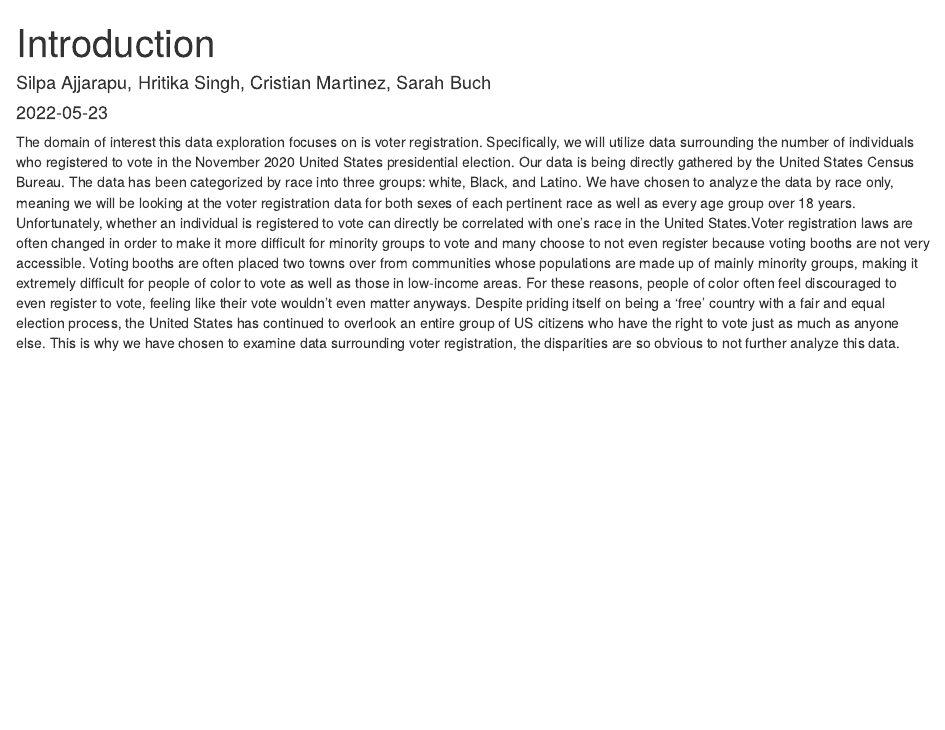
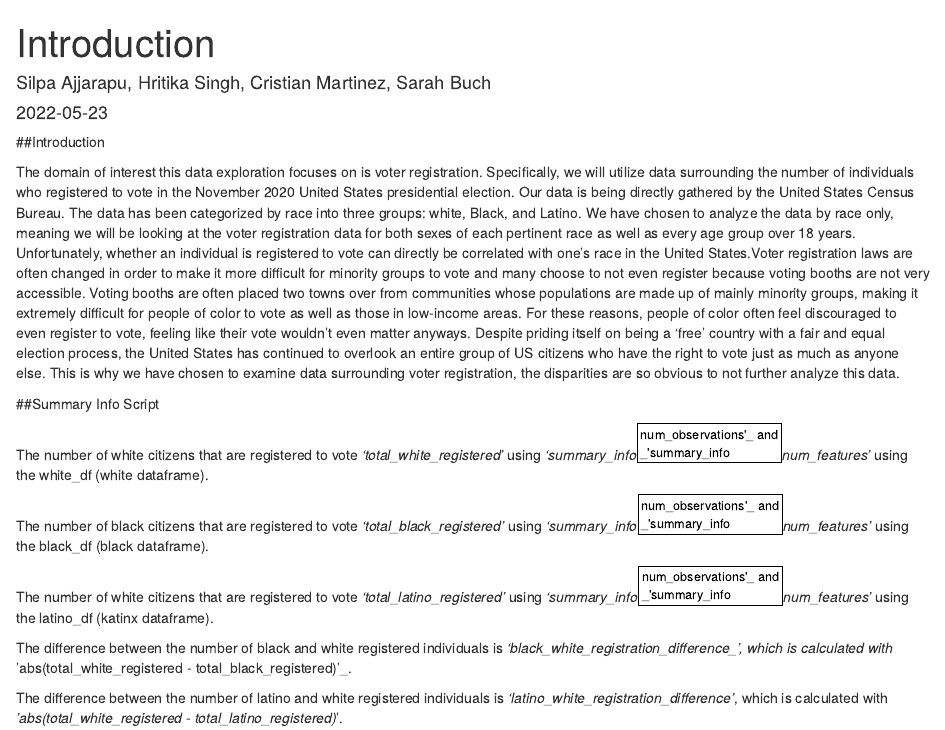
Before and after one commit to info201b-2022-spring/final-projects-cristian-4, an R Markdown document (Index.Rmd): the page in a window 1100 px wide, from its top. Rendered offline with R 4.5, knitr and Pandoc, with nearby package versions.

Commit message:
Update Index.Rmd

````diff
--- a/Index.Rmd
+++ b/Index.Rmd
@@ -8,5 +8,18 @@ output: html_document
 ```{r setup, include=FALSE}
 knitr::opts_chunk$set(echo = TRUE)
 ```
+##Introduction
 
 The domain of interest this data exploration focuses on is voter registration. Specifically, we will utilize data surrounding the number of individuals who registered to vote in the November 2020 United States presidential election. Our data is being directly gathered by the United States Census Bureau. The data has been categorized by race into three groups: white, Black, and Latino. We have chosen to analyze the data by race only, meaning we will be looking at the voter registration data for both sexes of each pertinent race as well as every age group over 18 years. Unfortunately, whether an individual is registered to vote can directly be correlated with one’s race in the United States.Voter registration laws are often changed in order to make it more difficult for minority groups to vote and many choose to not even register because voting booths are not very accessible. Voting booths are often placed two towns over from communities whose populations are made up of mainly minority groups, making it extremely difficult for people of color to vote as well as those in low-income areas. For these reasons, people of color often feel discouraged to even register to vote, feeling like their vote wouldn’t even matter anyways. Despite priding itself on being a ‘free’ country with a fair and equal election process, the United States has continued to overlook an entire group of US citizens who have the right to vote just as much as anyone else. This is why we have chosen to examine data surrounding voter registration, the disparities are so obvious to not further analyze this data.
+
+##Summary Info Script
+
+The number of white citizens that are registered to vote _'total_white_registered'_ using _'summary_info$num_observations'_ and _'summary_info$num_features'_ using the white_df (white dataframe).
+
+The number of black citizens that are registered to vote _'total_black_registered'_ using _'summary_info$num_observations'_ and _'summary_info$num_features'_ using the black_df (black dataframe).
+
+The number of white citizens that are registered to vote _'total_latino_registered'_ using _'summary_info$num_observations'_ and _'summary_info$num_features'_ using the latino_df (katinx dataframe).
+
+The difference between the number of black and white registered individuals is _'black_white_registration_difference_', which is calculated with _'abs(total_white_registered - total_black_registered)'_.
+
+The difference between the number of latino and white registered individuals is _'latino_white_registration_difference'_, which is calculated with _'abs(total_white_registered - total_latino_registered)_'.
````
